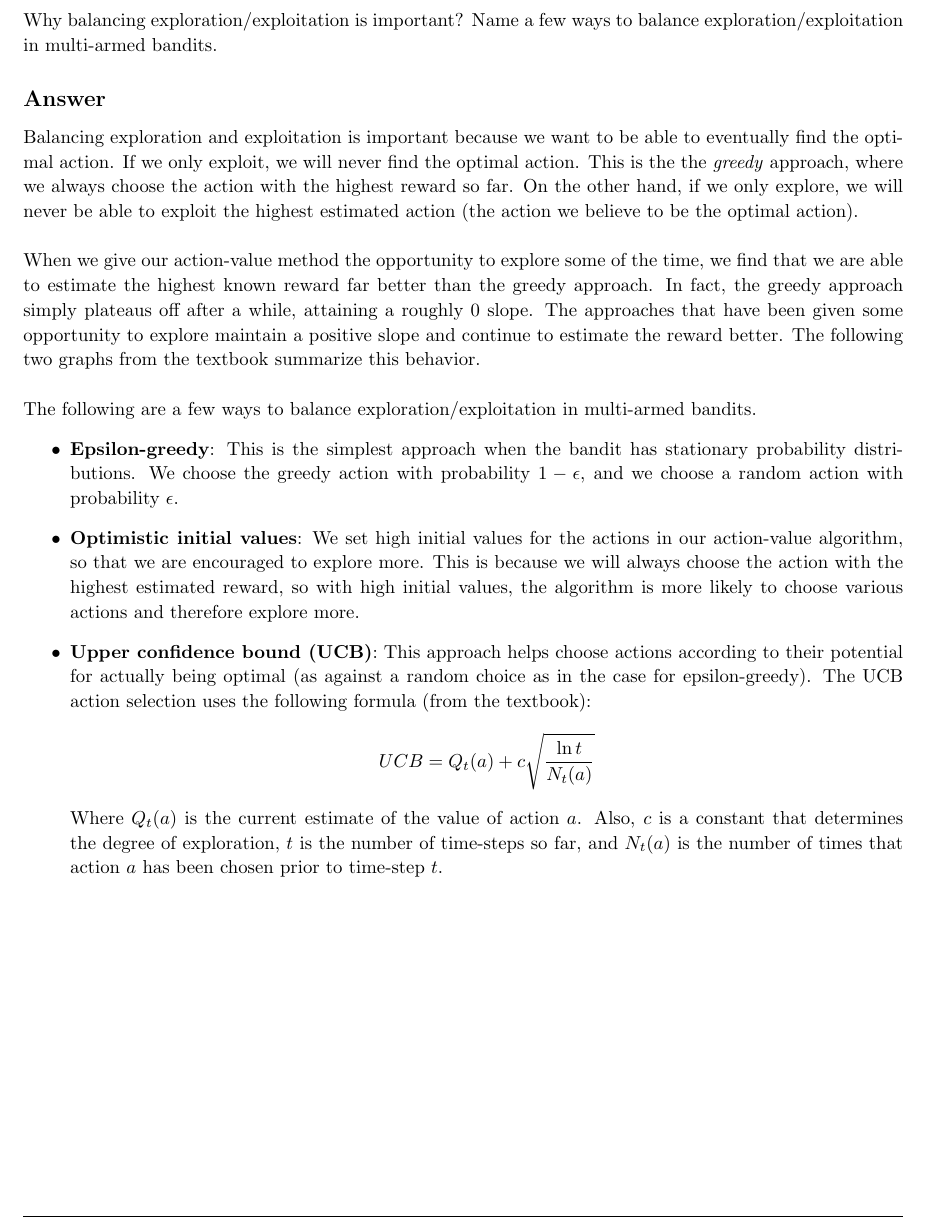
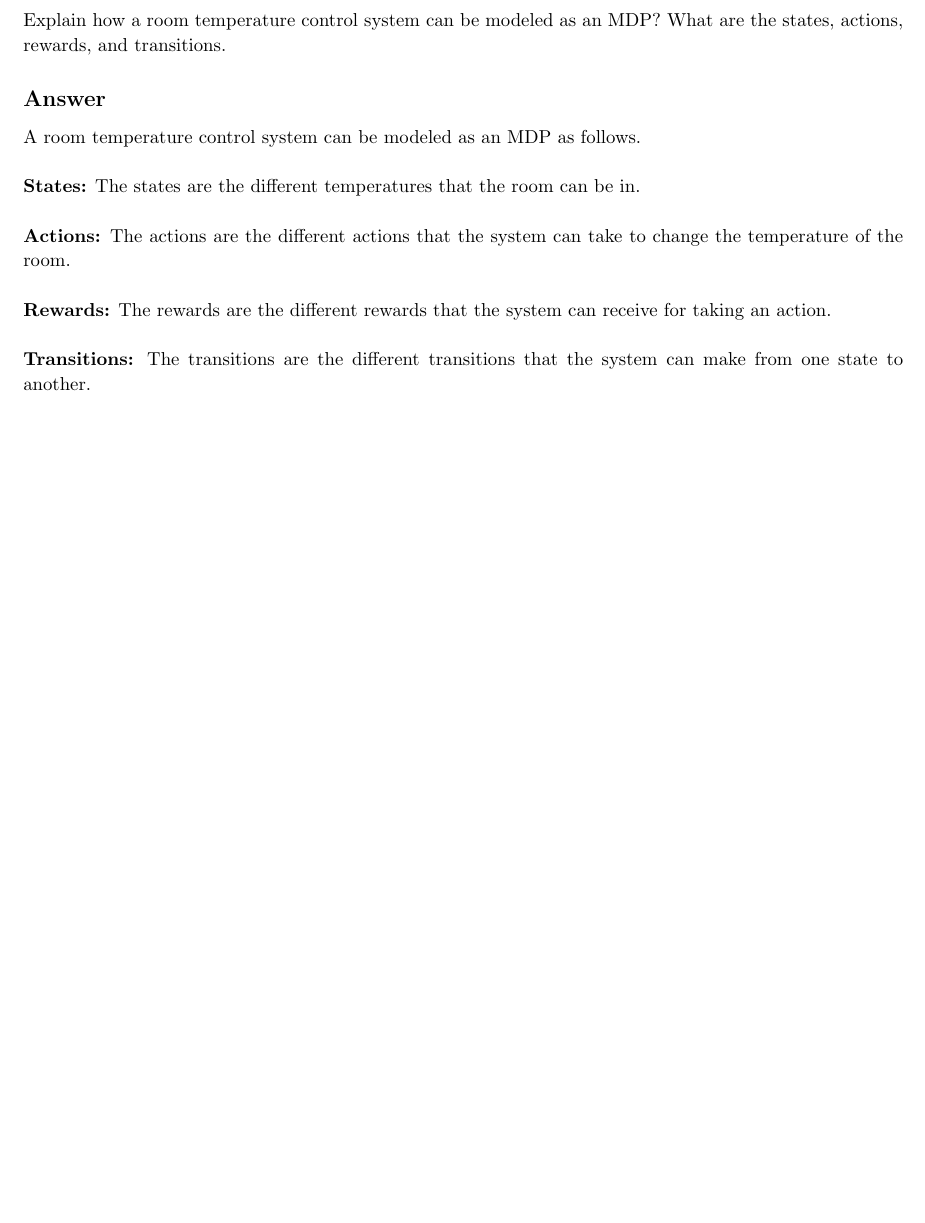
Before and after one commit to arjangupta/rbe595-rl, a LaTeX document (week3/week3.tex): part of page 3 of 7, cut at the place of the change, the shorter picture padded with empty space. Compiled offline with pdfLaTeX; a LaTeX package or settings file that is missing is left out.

Commit message:
Add basic initial answer for Problem 2

```diff
--- a/week3/week3.tex
+++ b/week3/week3.tex
@@ -202,50 +202,24 @@
 \pagebreak
 
 \begin{homeworkProblem}[Problem 2]
-    Why balancing exploration/exploitation is important? Name a few ways to balance
-    exploration/exploitation in multi-armed bandits.
+    Explain how a room temperature control system can be modeled as an MDP? What are the
+    states, actions, rewards, and transitions.
 
     \subsection{Answer}
 
-    Balancing exploration and exploitation is important because we want to be able to eventually
-    find the optimal action. If we only exploit, we will never find the optimal action. This is
-    the the \textit{greedy} approach, where we always choose the action with the highest reward
-    so far. On the other hand, if we only explore, we will never be able to exploit the highest
-    estimated action (the action we believe to be the optimal action).\\
+    A room temperature control system can be modeled as an MDP as follows.\\
 
-    When we give our action-value method the opportunity to explore some of the time, we find that
-    we are able to estimate the highest known reward far better than the greedy approach. In fact,
-    the greedy approach simply plateaus off after a while, attaining a roughly 0 slope. The approaches
-    that have been given some opportunity to explore maintain a positive slope and continue to
-    estimate the reward better. The following two graphs from the textbook summarize this behavior.\\
+    \textbf{States:} The states are the different temperatures that the room can be in.\\
 
-    % \begin{figure}[h]
-    %     \includegraphics[scale=0.5]{images/textbook-fig-2.2.png}
-    %     \centering
-    % \end{figure}
+    \textbf{Actions:} The actions are the different actions that the system can take to change the
+    temperature of the room.\\
+
+    \textbf{Rewards:} The rewards are the different rewards that the system can receive for taking
+    an action.\\
+
+    \textbf{Transitions:} The transitions are the different transitions that the system can make
+    from one state to another.\\
 \end{homeworkProblem}
-
-    The following are a few ways to balance exploration/exploitation in multi-armed bandits.
-    \begin{itemize}
-        \item \textbf{Epsilon-greedy}: This is the simplest approach when the bandit has stationary
-        probability distributions.
-        We choose the greedy action
-        with probability $1 - \epsilon$, and we choose a random action with probability $\epsilon$.
-        \item \textbf{Optimistic initial values}: We set high initial values for the actions in our
-        action-value algorithm, so that we are encouraged to explore more.
-        This is because we will always choose the action with the highest estimated reward, so
-        with high initial values, the algorithm is more likely to choose various
-        actions and therefore explore more.
-        \item \textbf{Upper confidence bound (UCB)}: This approach helps choose actions according
-        to their potential for actually being optimal (as against a random choice as in the case
-        for epsilon-greedy). The UCB action selection uses the following formula (from the textbook):
-        \[
-            UCB = Q_t(a) + c \sqrt{\frac{\ln t}{N_t(a)}}
-        \]
-        Where $Q_t(a)$ is the current estimate of the value of action $a$. Also, $c$ is a constant that
-        determines the degree of exploration, $t$ is the number of time-steps so far, and $N_t(a)$
-        is the number of times that action $a$ has been chosen prior to time-step $t$.
-    \end{itemize}
 
 \nobreak\extramarks{Problem 2}{}\nobreak{}
 
```
Also changed, not shown: week3/week3.pdf.
